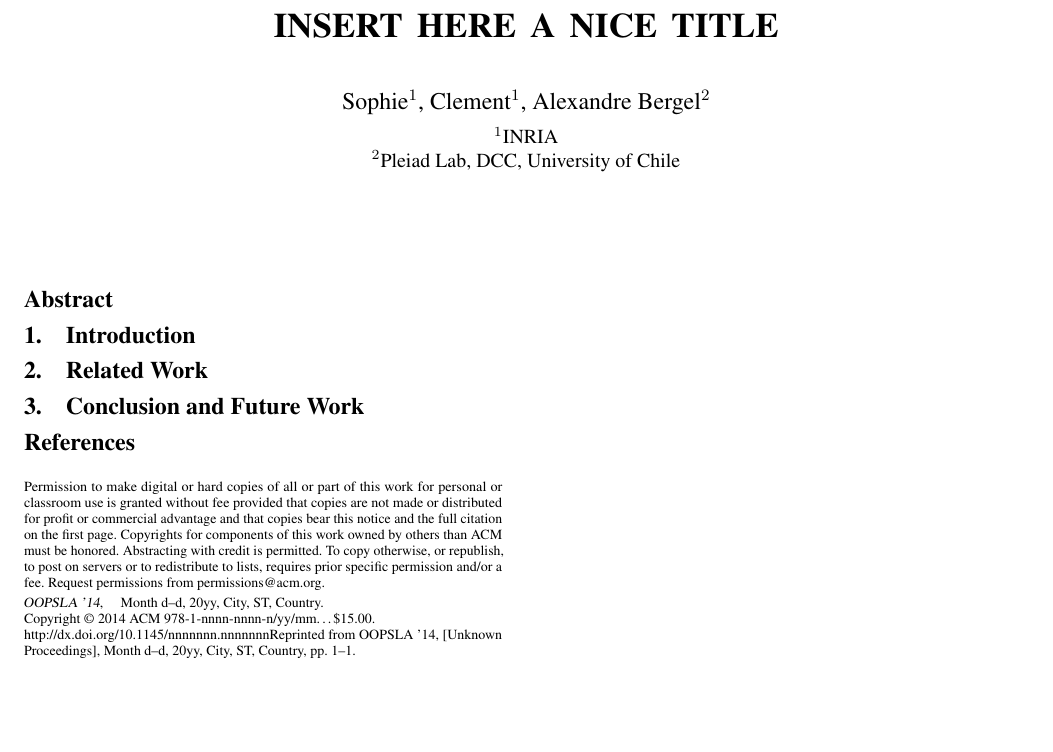
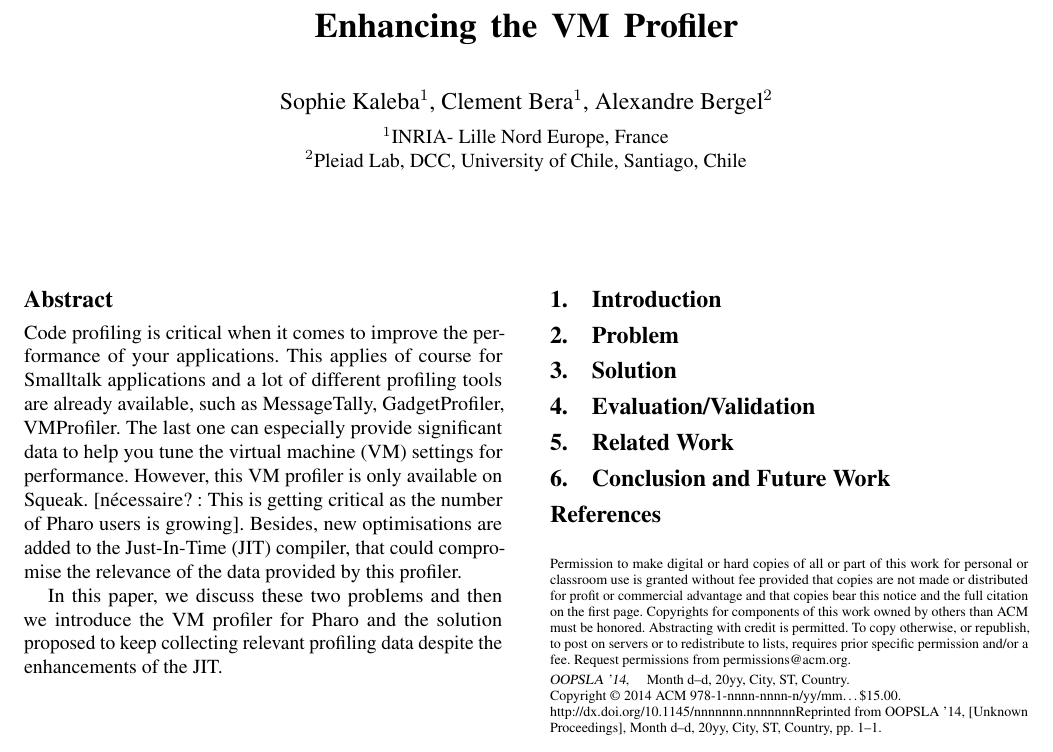
Before and after one commit to sophie-kaleba/2017-IWST-VMProfiler, a LaTeX paper (main.tex): part of the page, cut at the place of the change. Compiled offline with pdfLaTeX; a missing font is replaced by an installed copy or a similar font.

Commit message:
draft abstract

```diff
--- a/main.tex
+++ b/main.tex
@@ -27,11 +27,11 @@
 
 % constants
 % \newcommand{\Title}{Toward Reducing Waste of Expandable Collections: The Pharo Case}
-\newcommand{\Title}{INSERT HERE A NICE TITLE}
+\newcommand{\Title}{Enhancing the VM Profiler}
 %\newcommand{\Title}{The Dark Side of Expandable Collections: The Pharo Case}
 \newcommand{\TitleShort}{\Title}
 %\newcommand{\Authors}{~~~~}
-\newcommand{\Authors}{Sophie, Clement, Alexandre Bergel$^3$\\[2 ex]
+\newcommand{\Authors}{Sophie Kaleba, Clément Béra, Alexandre Bergel$^3$\\[2 ex]
 $^3$Pleiad Lab, DCC, University of Chile}
 \newcommand{\AuthorsShort}{}
 %\newcommand{\Authors}{Alexandre Bergel, Vanessa Pe\~na}
@@ -209,9 +209,9 @@
 \title{\Title}
 
 
-\authorinfo{Sophie$^1$, Clement$^1$, Alexandre Bergel$^2$}
-           {$^1$INRIA\\
-             $^2$Pleiad Lab, DCC, University of Chile}
+\authorinfo{Sophie Kaleba$^1$, Clement Bera$^1$, Alexandre Bergel$^2$}
+           {$^1$INRIA- Lille Nord Europe, France\\
+             $^2$Pleiad Lab, DCC, University of Chile, Santiago, Chile}
            {}
 %\author{\Authors
 %}
@@ -222,6 +222,11 @@
 \maketitle
 
 \begin{abstract}
+Code profiling is critical when it comes to improve the performance of your applications. This applies of course for Smalltalk applications and a lot of different profiling tools are already available, such as MessageTally, GadgetProfiler, VMProfiler. The last one can especially provide significant data to help you tune the virtual machine (VM) settings for performance.
+However, this VM profiler is only available on Squeak. [nécessaire? : This is getting critical as the number of Pharo users is growing]. Besides, new optimisations are added to the Just-In-Time (JIT) compiler, that could compromise the relevance of the data provided by this profiler.
+
+In this paper, we discuss these two problems and then we introduce the VM profiler for Pharo and the solution proposed to keep collecting relevant profiling data despite the enhancements of the JIT.
+
 % What is the problem
 % Why is the problem a problem
 
@@ -242,6 +247,18 @@
 
 \section{Introduction}
 
+
+%: % % % % % % % % % % % % % % % % % % % % % % % % % % % % % % % % %
+
+\section{Problem}
+
+%: % % % % % % % % % % % % % % % % % % % % % % % % % % % % % % % % %
+
+\section{Solution}
+
+%: % % % % % % % % % % % % % % % % % % % % % % % % % % % % % % % % %
+
+\section{Evaluation/Validation}
 
 %: % % % % % % % % % % % % % % % % % % % % % % % % % % % % % % % % %
 \section{Related Work}\seclabel{relatedWork}
```
Also changed, not shown: main.pdf, 5 other files.
